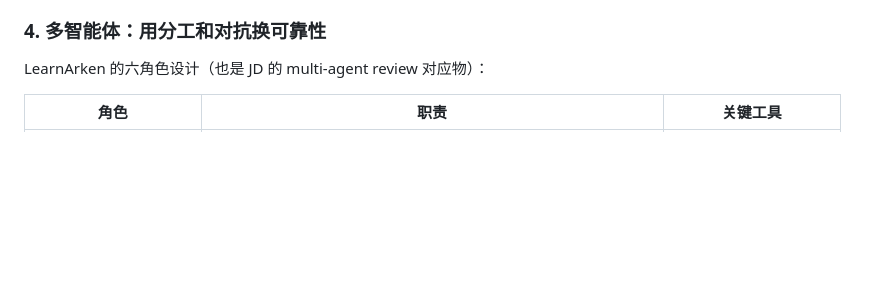
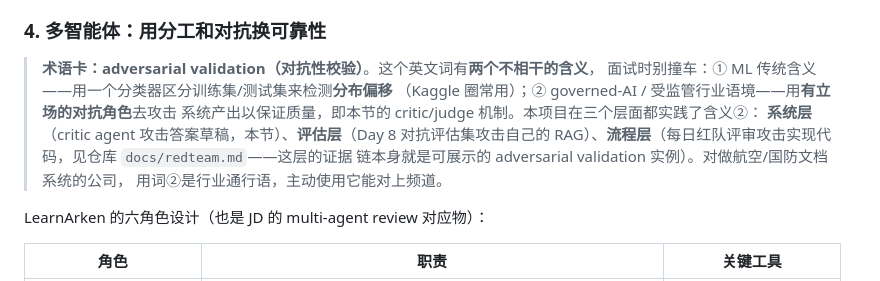
Before and after one commit to Osmond-Xin/LearnArken, a Markdown page: docs/tutorials/09-agents.md, the part around the change. GitHub-like rendering; blank space fills up the shorter version.

```diff
--- a/docs/tutorials/09-agents.md
+++ b/docs/tutorials/09-agents.md
@@ -78,6 +78,15 @@ Reason + Act 循环，一个 while 循环就写完：
 - **诚实定位**（面试加分）：这些方法调用成本高，生产主路径仍是 ReAct + 好工具；ToT/GoT/MCTS 是针对特定难题的实验模块，要用消融数据证明"多花的调用换来了多少质量"。
 
 ### 4. 多智能体：用分工和对抗换可靠性
+
+> **术语卡：adversarial validation（对抗性校验）**。这个英文词有**两个不相干的含义**，
+> 面试时别撞车：① ML 传统含义——用一个分类器区分训练集/测试集来检测**分布偏移**
+> （Kaggle 圈常用）；② governed-AI / 受监管行业语境——用**有立场的对抗角色**去攻击
+> 系统产出以保证质量，即本节的 critic/judge 机制。本项目在三个层面都实践了含义②：
+> **系统层**（critic agent 攻击答案草稿，本节）、**评估层**（Day 8 对抗评估集攻击自己的
+> RAG）、**流程层**（每日红队评审攻击实现代码，见仓库 `docs/redteam.md`——这层的证据
+> 链本身就是可展示的 adversarial validation 实例）。对做航空/国防文档系统的公司，
+> 用词②是行业通行语，主动使用它能对上频道。
 
 LearnArken 的六角色设计（也是 JD 的 multi-agent review 对应物）：
 
```
Also changed, not shown: docs/execution-plan.md (+10 -1 lines), docs/tutorials/12-interview-prep.md (+1 -0 lines).
